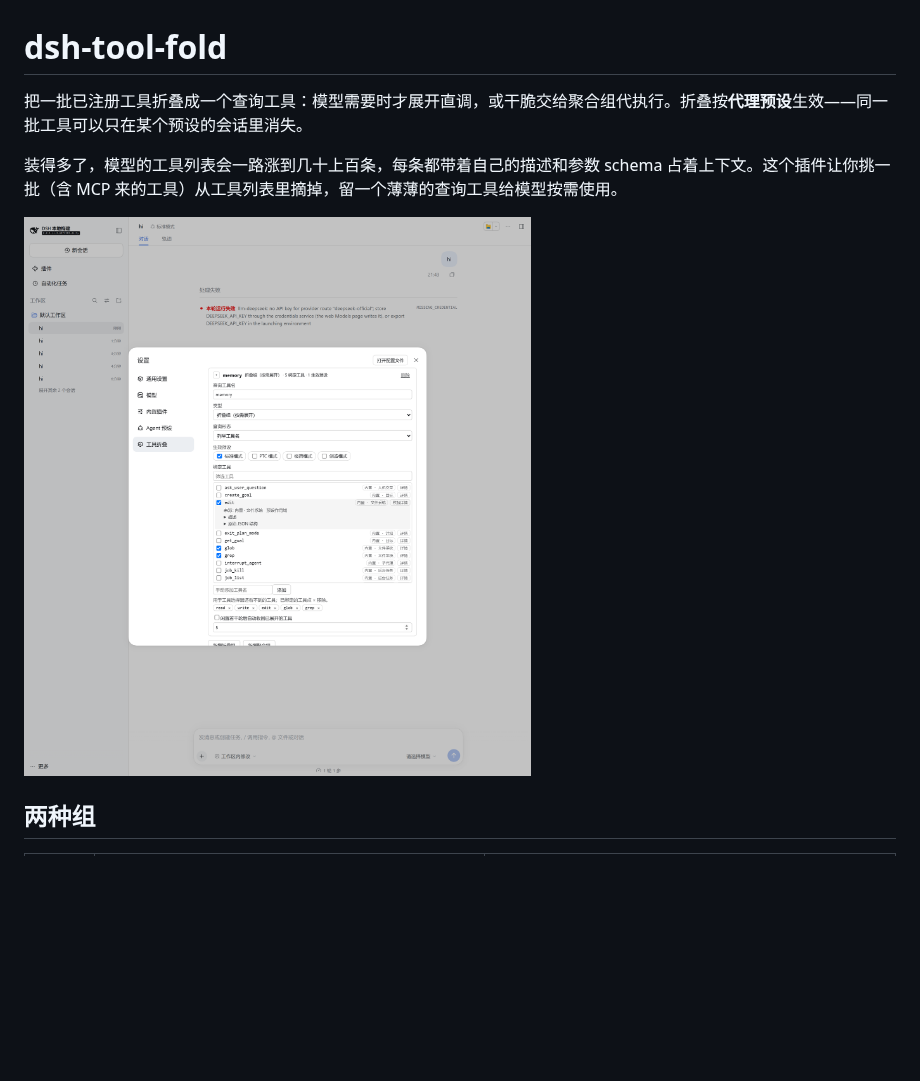
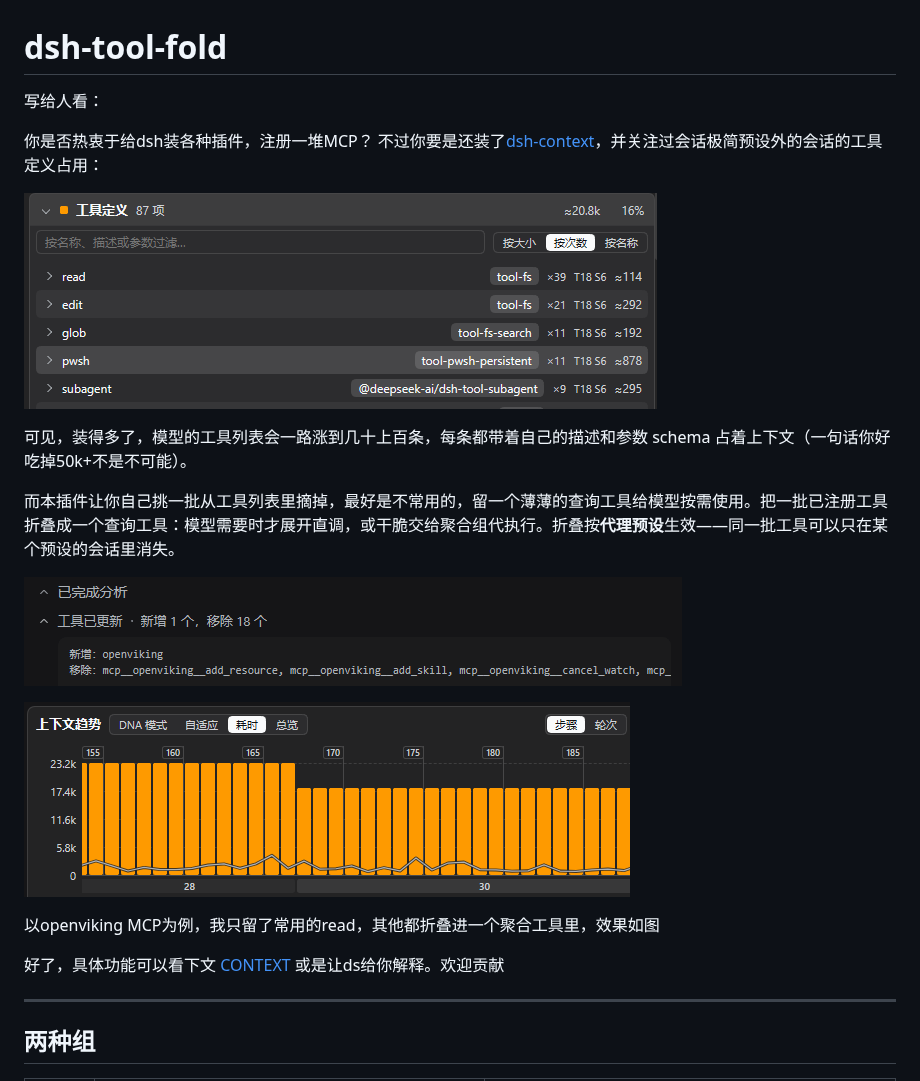
Before and after one commit to Sodapopper-pixel/dsh-tool-fold, a Markdown page: README.md, the part around one of its changes. Rendered like a GitHub page; pictures changed too: docs/screenshot.png, docs/工具上下文趋势.png (added), docs/工具定义截图.png (added); blank space fills up the shorter version.

```diff
--- a/README.md
+++ b/README.md
@@ -1,10 +1,25 @@
 # dsh-tool-fold
 
-把一批已注册工具折叠成一个查询工具：模型需要时才展开直调，或干脆交给聚合组代执行。折叠按**代理预设**生效——同一批工具可以只在某个预设的会话里消失。
+写给人看：
 
-装得多了，模型的工具列表会一路涨到几十上百条，每条都带着自己的描述和参数 schema 占着上下文。这个插件让你挑一批（含 MCP 来的工具）从工具列表里摘掉，留一个薄薄的查询工具给模型按需使用。
+你是否热衷于给dsh装各种插件，注册一堆MCP？
+不过你要是还装了[dsh-context](https://github.com/bowenliang123/dsh-context#readme)，并关注过会话极简预设外的会话的工具定义占用：
 
-![设置页：折叠组、工具来源与未保存提示](docs/screenshot.png)
+![可能我的算少的了](docs/工具定义截图.png)
+
+可见，装得多了，模型的工具列表会一路涨到几十上百条，每条都带着自己的描述和参数 schema 占着上下文（一句话你好吃掉50k+不是不可能）。
+
+而本插件让你自己挑一批从工具列表里摘掉，最好是不常用的，留一个薄薄的查询工具给模型按需使用。把一批已注册工具折叠成一个查询工具：模型需要时才展开直调，或干脆交给聚合组代执行。折叠按**代理预设**生效——同一批工具可以只在某个预设的会话里消失。
+
+![折叠示例](docs/工具移除截图.png)
+
+![降上下文示例](docs/工具上下文趋势.png)
+
+以openviking MCP为例，我只留了常用的read，其他都折叠进一个聚合工具里，效果如图
+
+好了，具体功能可以看下文 [CONTEXT](CONTEXT.md) 或是让ds给你解释。欢迎贡献
+
+---
 
 ## 两种组
 
```
Also changed, not shown: other parts of README.md (+2 -0 lines), README.en.md (+19 -3 lines), 8 other files.
